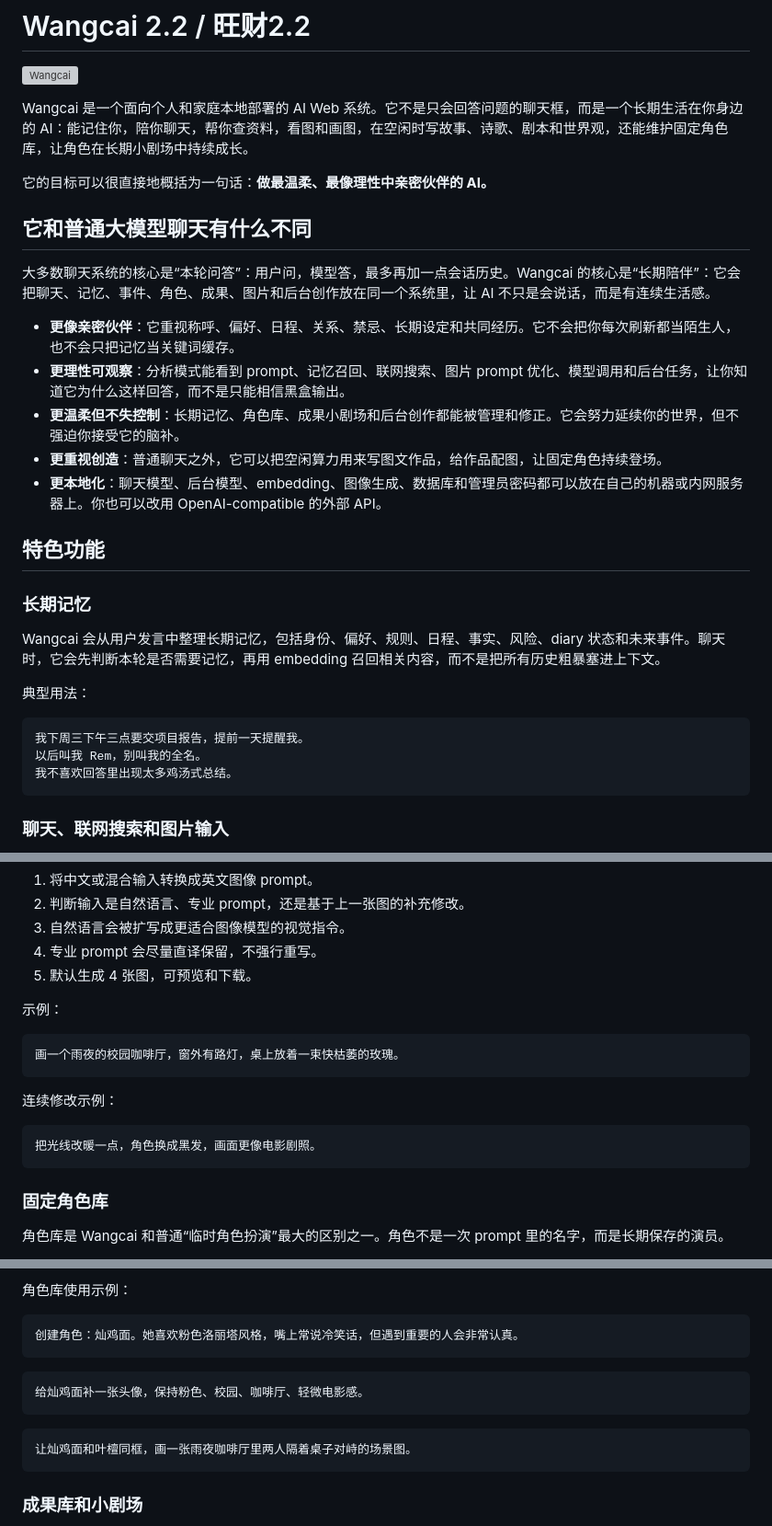
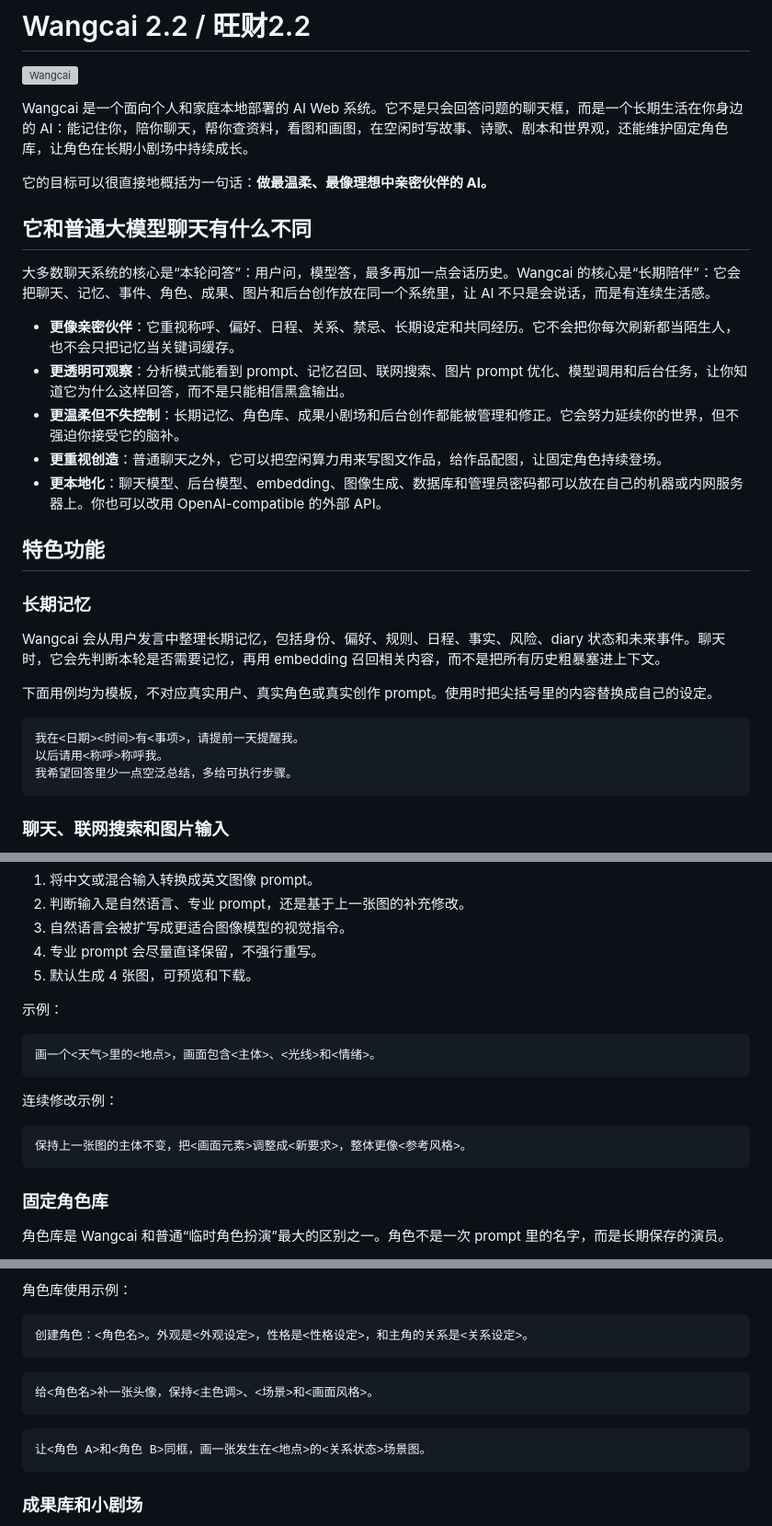
Before and after one commit to Remdoeno/AI_chat, a Markdown page: README.md, 3 parts joined by grey strips. Shown at 92% size. GitHub-like rendering; grey boxes are pictures that could not be loaded.

````diff
--- a/README.md
+++ b/README.md
@@ -4,14 +4,14 @@
 
 Wangcai 是一个面向个人和家庭本地部署的 AI Web 系统。它不是只会回答问题的聊天框，而是一个长期生活在你身边的 AI：能记住你，陪你聊天，帮你查资料，看图和画图，在空闲时写故事、诗歌、剧本和世界观，还能维护固定角色库，让角色在长期小剧场中持续成长。
 
-它的目标可以很直接地概括为一句话：**做最温柔、最像理性中亲密伙伴的 AI。**
+它的目标可以很直接地概括为一句话：**做最温柔、最像理想中亲密伙伴的 AI。**
 
 ## 它和普通大模型聊天有什么不同
 
 大多数聊天系统的核心是“本轮问答”：用户问，模型答，最多再加一点会话历史。Wangcai 的核心是“长期陪伴”：它会把聊天、记忆、事件、角色、成果、图片和后台创作放在同一个系统里，让 AI 不只是会说话，而是有连续生活感。
 
 - **更像亲密伙伴**：它重视称呼、偏好、日程、关系、禁忌、长期设定和共同经历。它不会把你每次刷新都当陌生人，也不会只把记忆当关键词缓存。
-- **更理性可观察**：分析模式能看到 prompt、记忆召回、联网搜索、图片 prompt 优化、模型调用和后台任务，让你知道它为什么这样回答，而不是只能相信黑盒输出。
+- **更透明可观察**：分析模式能看到 prompt、记忆召回、联网搜索、图片 prompt 优化、模型调用和后台任务，让你知道它为什么这样回答，而不是只能相信黑盒输出。
 - **更温柔但不失控制**：长期记忆、角色库、成果小剧场和后台创作都能被管理和修正。它会努力延续你的世界，但不强迫你接受它的脑补。
 - **更重视创造**：普通聊天之外，它可以把空闲算力用来写图文作品，给作品配图，让固定角色持续登场。
 - **更本地化**：聊天模型、后台模型、embedding、图像生成、数据库和管理员密码都可以放在自己的机器或内网服务器上。你也可以改用 OpenAI-compatible 的外部 API。
@@ -22,12 +22,12 @@ Wangcai 是一个面向个人和家庭本地部署的 AI Web 系统。它不是
 
 Wangcai 会从用户发言中整理长期记忆，包括身份、偏好、规则、日程、事实、风险、diary 状态和未来事件。聊天时，它会先判断本轮是否需要记忆，再用 embedding 召回相关内容，而不是把所有历史粗暴塞进上下文。
 
-典型用法：
+下面用例均为模板，不对应真实用户、真实角色或真实创作 prompt。使用时把尖括号里的内容替换成自己的设定。
 
 ```text
-我下周三下午三点要交项目报告，提前一天提醒我。
-以后叫我 Rem，别叫我的全名。
-我不喜欢回答里出现太多鸡汤式总结。
+我在<日期><时间>有<事项>，请提前一天提醒我。
+以后请用<称呼>称呼我。
+我希望回答里少一点空泛总结，多给可执行步骤。
 ```
 
 ### 聊天、联网搜索和图片输入
@@ -47,13 +47,13 @@ Wangcai 会从用户发言中整理长期记忆，包括身份、偏好、规则
 示例：
 
 ```text
-画一个雨夜的校园咖啡厅，窗外有路灯，桌上放着一束快枯萎的玫瑰。
+画一个<天气>里的<地点>，画面包含<主体>、<光线>和<情绪>。
 ```
 
 连续修改示例：
 
 ```text
-把光线改暖一点，角色换成黑发，画面更像电影剧照。
+保持上一张图的主体不变，把<画面元素>调整成<新要求>，整体更像<参考风格>。
 ```
 
 ### 固定角色库
@@ -71,15 +71,15 @@ Wangcai 会从用户发言中整理长期记忆，包括身份、偏好、规则
 角色库使用示例：
 
 ```text
-创建角色：灿鸡面。她喜欢粉色洛丽塔风格，嘴上常说冷笑话，但遇到重要的人会非常认真。
+创建角色：<角色名>。外观是<外观设定>，性格是<性格设定>，和主角的关系是<关系设定>。
 ```
 
 ```text
-给灿鸡面补一张头像，保持粉色、校园、咖啡厅、轻微电影感。
+给<角色名>补一张头像，保持<主色调>、<场景>和<画面风格>。
 ```
 
 ```text
-让灿鸡面和叶檀同框，画一张雨夜咖啡厅里两人隔着桌子对峙的场景图。
+让<角色 A>和<角色 B>同框，画一张发生在<地点>的<关系状态>场景图。
 ```
 
 ### 成果库和小剧场
````
Also changed, not shown: other parts of README.md (+12 -12 lines).
